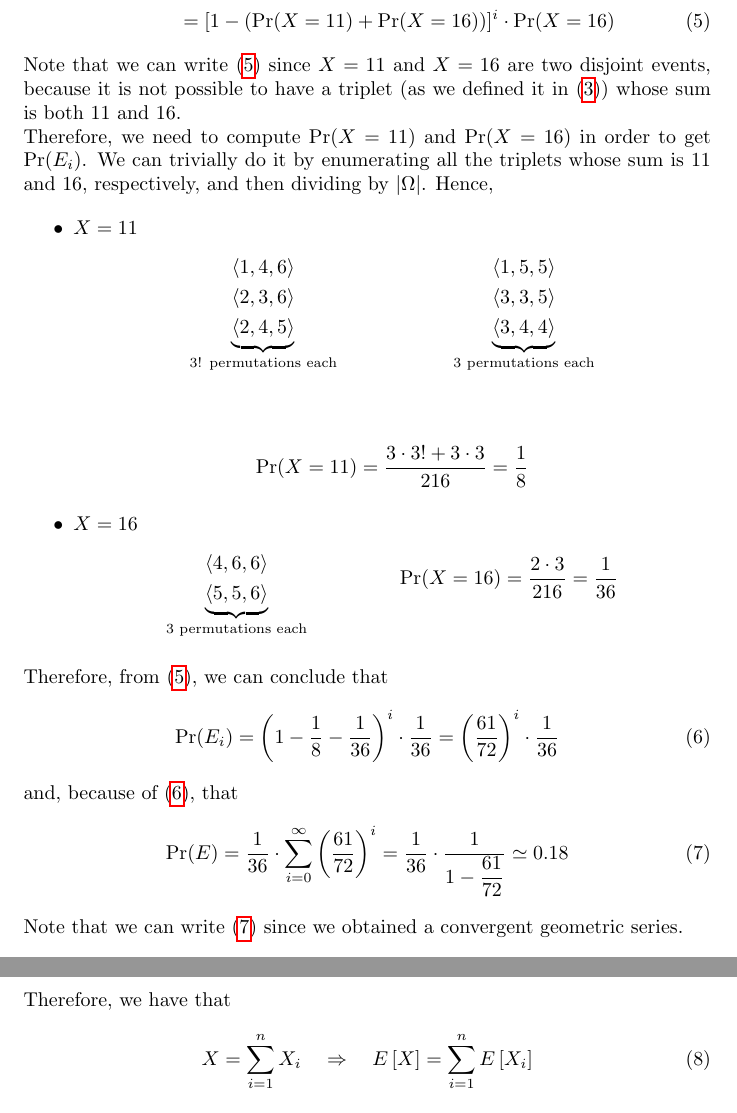
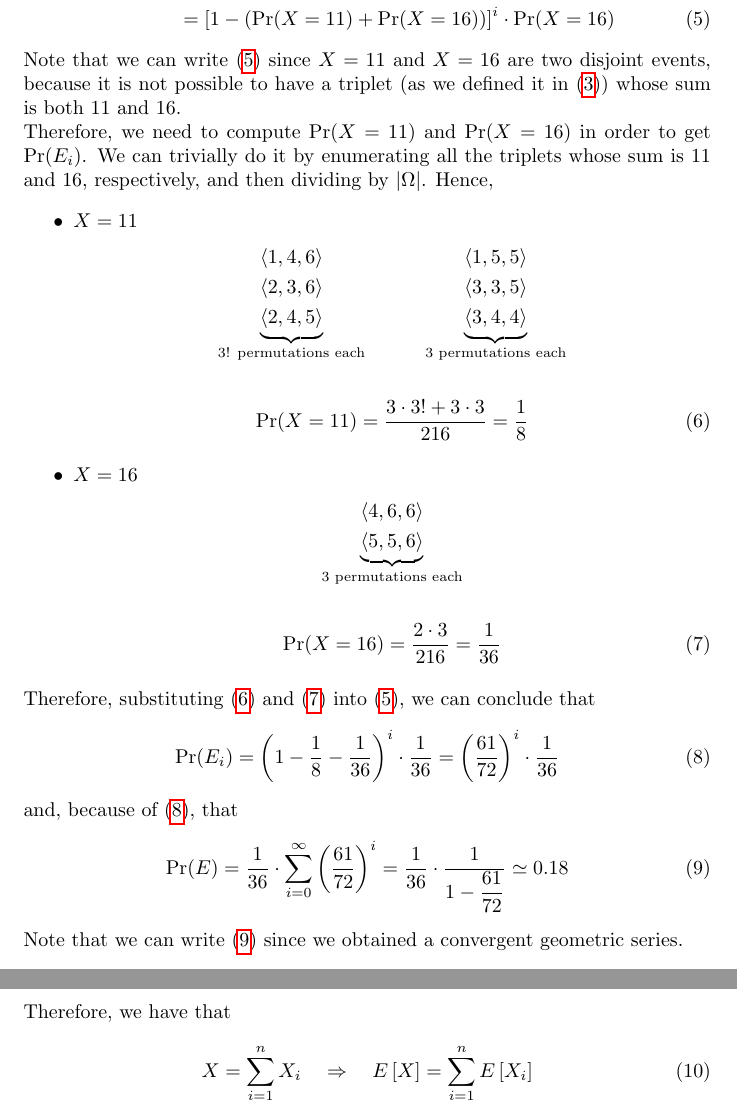
Before and after one commit to farosato/Data-Mining-homeworks, a LaTeX document (01/latex_files/hw_1.tex, which reads 01/latex_files/tex/problem_2.tex, 01/latex_files/tex/problem_3.tex): two parts of pages 6 and 7 of 10, joined at a grey line, cut so that both start at the same text. Compiled offline with pdfLaTeX.

Commit message:
refactoring

```diff
--- a/01/latex_files/tex/problem_2.tex
+++ b/01/latex_files/tex/problem_2.tex
@@ -44,14 +44,13 @@ Note that we can write (\ref{disj2.1}) since the events are disjoint each other.
 Therefore, we only need to compute $\Pr(E_i)$ in order to get the desired result. Since, by definition of the problem, every throw is independent from all the others
 \begin{align}
 	\Pr(E_i) &= \Pr( X \ne 11 \ \cap \ X \ne 16 )^i \cdot \Pr(X = 16) \nonumber\\
-			&= [1 - \Pr( X = 11 \ \cup \ X = 16)]^i \cdot \Pr(X = 16) \nonumber\\
-			&= [1 - (\Pr(X = 11) + \Pr( X = 16))]^i \cdot \Pr(X = 16) \label{disj2.2}
+	&= [1 - \Pr( X = 11 \ \cup \ X = 16)]^i \cdot \Pr(X = 16) \nonumber\\
+	&= [1 - (\Pr(X = 11) + \Pr( X = 16))]^i \cdot \Pr(X = 16) \label{pr_x11_pr_x16}
 \end{align}
-Note that we can write (\ref{disj2.2}) since $X = 11$ and $X = 16$ are two disjoint events, because it is not possible to have a triplet (as we defined it in (\ref{triplet})) whose sum is both 11 and 16.\\
+Note that we can write (\ref{pr_x11_pr_x16}) since $X = 11$ and $X = 16$ are two disjoint events, because it is not possible to have a triplet (as we defined it in (\ref{triplet})) whose sum is both 11 and 16.\\
 Therefore, we need to compute $\Pr(X = 11)$ and $\Pr( X = 16)$ in order to get $\Pr(E_i)$. We can trivially do it by enumerating all the triplets whose sum is 11 and 16, respectively, and then dividing by $|\Omega|$. Hence,
 
 \begin{itemize}
-
 	\item $X = 11$
 	\begin{align*}
 		\underbrace{
@@ -61,17 +60,18 @@ Therefore, we need to compute $\Pr(X = 11)$ and $\Pr( X = 16)$ in order to get $
 				\langle 2,4,5 \rangle
 			\end{aligned}
 		}_{\text{3! permutations each}}
-		&&\underbrace{
+		\hspace{10mm}
+		\underbrace{
 			\begin{aligned}
 				\langle 1,5,5 \rangle\\
 				\langle 3,3,5 \rangle\\
 				\langle 3,4,4 \rangle
 			\end{aligned}
-		}_{\text{3 permutations each}}\\
+		}_{\text{3 permutations each}}
 	\end{align*}
-	\begin{align*}
-		\Pr(X = 11) &= \dfrac{3 \cdot 3! + 3 \cdot 3}{216} = \dfrac{1}{8}
-	\end{align*}
+	\begin{align}
+		\Pr(X = 11) = \dfrac{3 \cdot 3! + 3 \cdot 3}{216} = \dfrac{1}{8} \label{pr_x11}
+	\end{align}
 
 	\item $X = 16$
 	\begin{align*}
@@ -81,13 +81,14 @@ Therefore, we need to compute $\Pr(X = 11)$ and $\Pr( X = 16)$ in order to get $
 				\langle 5,5,6 \rangle
 			\end{aligned}
 		}_{\text{3 permutations each}}
-		&&\Pr(X = 16) = \dfrac{2 \cdot 3}{216} = \dfrac{1}{36}
 	\end{align*}
-
+	\begin{align}
+		\Pr(X = 16) = \dfrac{2 \cdot 3}{216} = \dfrac{1}{36} \label{pr_x16}
+	\end{align}
 \end{itemize}
-Therefore, from (\ref{disj2.2}), we can conclude that
+Therefore, substituting (\ref{pr_x11}) and (\ref{pr_x16}) into (\ref{pr_x11_pr_x16}), we can conclude that
 \begin{align}
-	\Pr(E_i) &= \left( 1 - \dfrac{1}{8} - \dfrac{1}{36} \right)^i \cdot \dfrac{1}{36} = \left( \dfrac{61}{72} \right)^i \cdot \dfrac{1}{36} \label{pr_ei}
+	\Pr(E_i) = \left( 1 - \dfrac{1}{8} - \dfrac{1}{36} \right)^i \cdot \dfrac{1}{36} = \left( \dfrac{61}{72} \right)^i \cdot \dfrac{1}{36} \label{pr_ei}
 \end{align}
 and, because of (\ref{pr_ei}), that
 \begin{align}
--- a/01/latex_files/tex/problem_3.tex
+++ b/01/latex_files/tex/problem_3.tex
@@ -37,5 +37,5 @@ Let $X_i$ be a Bernoulli random variable representing whether the $i \textendash
 \end{align*}
 Therefore, we have that
 \begin{align}
-	X = \sum_{i = 1}^{n}X_i \quad\Rightarrow\quad E\left[ X \right] = \sum_{i = 1}^{n} E\left[ X_i \right] \label{lin_rv}
+	X = \sum_{i = 1}^{n}X_i \quad\Rightarrow\quad E\left[ X \right] = \sum_{i = 1}^{n} E\left[ X_i \right] \label{lin_expect}
 \end{align}
```
Also changed, not shown: 01/latex_files/tex/problem_1.tex (+4 -4 lines), 01/latex_files/tex/problem_2.tex (4 more changed lines), 01/latex_files/tex/problem_3.tex (10 more changed lines).
